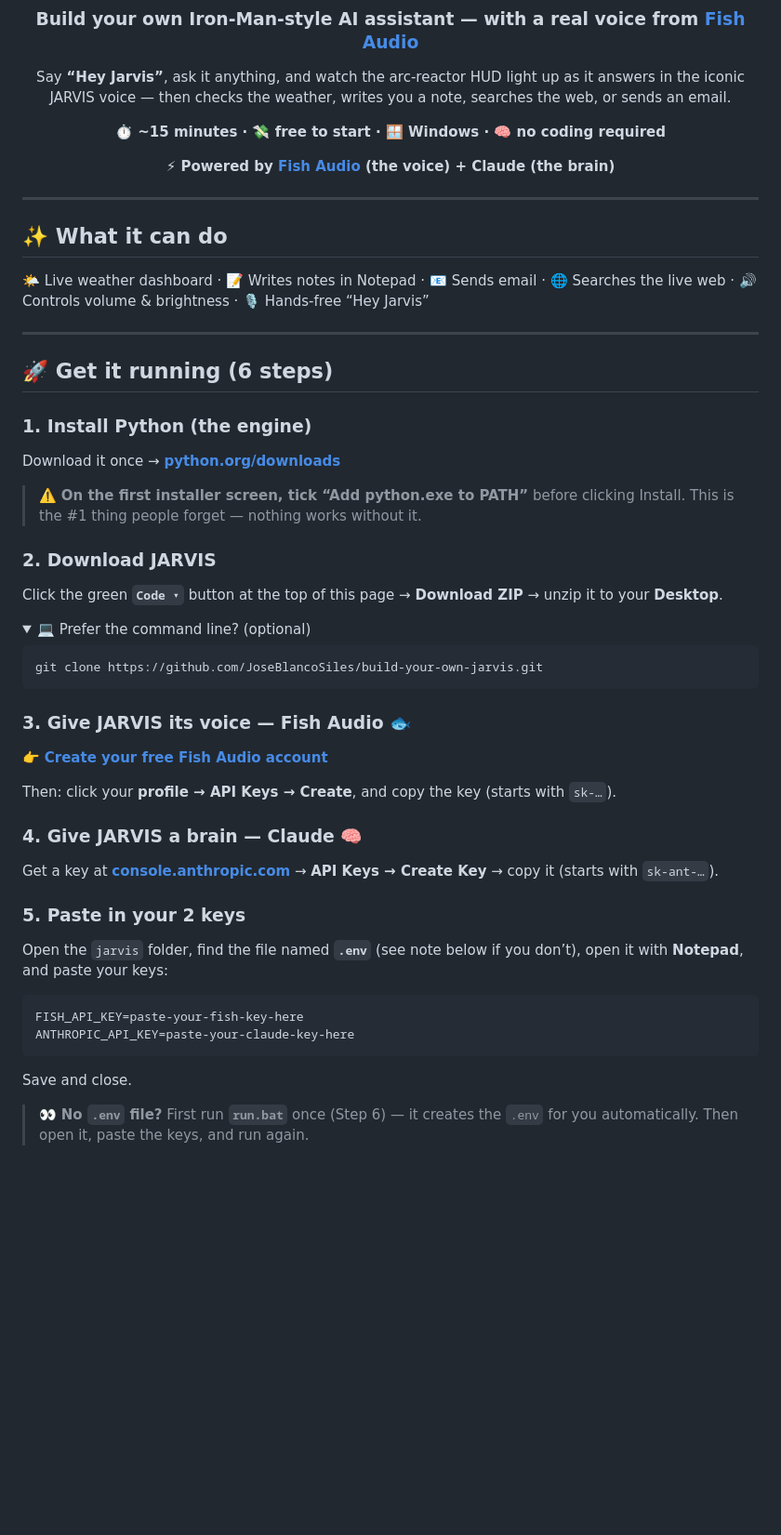
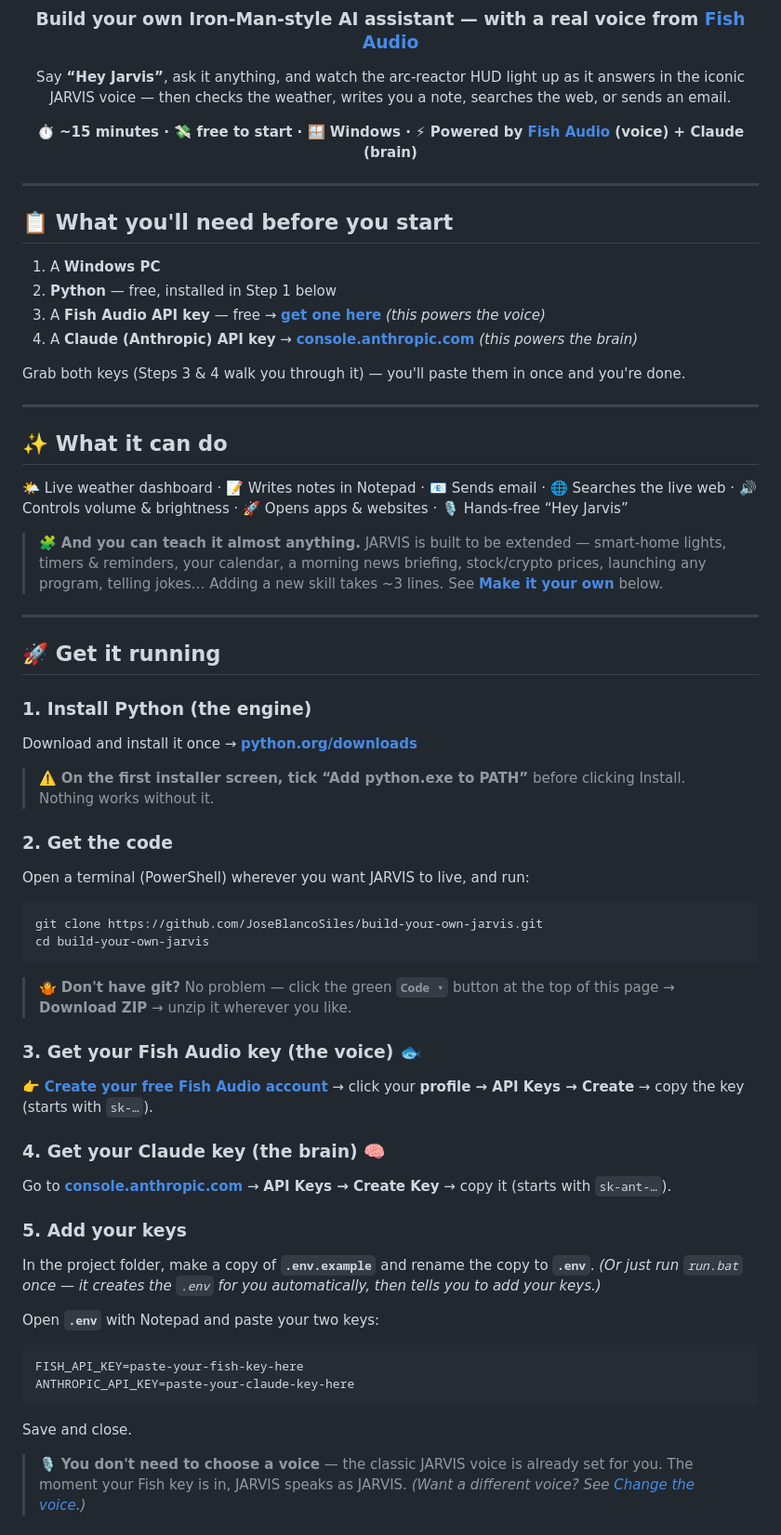
Before and after one commit to JoseBlancoSiles/build-your-own-jarvis, a Markdown page: README.md, the part around one of its changes. Shown at 93% size. GitHub-like rendering; folded sections open; blank space fills up the shorter version.

Commit message:
Improve README: clone-first, prerequisites up top, clearer run steps, voice + extensibility
Co-Authored-By: Claude Opus 4.8 <noreply@anthropic.com>

````diff
--- a/README.md
+++ b/README.md
@@ -6,52 +6,61 @@
 Say **“Hey Jarvis”**, ask it anything, and watch the arc-reactor HUD light up as it answers
 in the iconic JARVIS voice — then checks the weather, writes you a note, searches the web, or sends an email.
 
-**⏱ ~15 minutes · 💸 free to start · 🪟 Windows · 🧠 no coding required**
-
-**⚡ Powered by [Fish Audio](https://fish.audio/?fpr=rcic6s) (the voice) + Claude (the brain)**
+**⏱ ~15 minutes · 💸 free to start · 🪟 Windows · ⚡ Powered by [Fish Audio](https://fish.audio/?fpr=rcic6s) (voice) + Claude (brain)**
 
 </div>
 
 ---
 
-## ✨ What it can do
-🌤️ Live weather dashboard · 📝 Writes notes in Notepad · 📧 Sends email · 🌐 Searches the live web · 🔊 Controls volume & brightness · 🎙️ Hands-free “Hey Jarvis”
+## 📋 What you'll need before you start
+
+1. A **Windows PC**
+2. **Python** — free, installed in Step 1 below
+3. A **Fish Audio API key** — free → **[get one here](https://fish.audio/?fpr=rcic6s)** *(this powers the voice)*
+4. A **Claude (Anthropic) API key** → **[console.anthropic.com](https://console.anthropic.com)** *(this powers the brain)*
+
+Grab both keys (Steps 3 & 4 walk you through it) — you'll paste them in once and you're done.
 
 ---
 
-## 🚀 Get it running (6 steps)
+## ✨ What it can do
+🌤️ Live weather dashboard · 📝 Writes notes in Notepad · 📧 Sends email · 🌐 Searches the live web · 🔊 Controls volume & brightness · 🚀 Opens apps & websites · 🎙️ Hands-free “Hey Jarvis”
+
+> 🧩 **And you can teach it almost anything.** JARVIS is built to be extended — smart-home lights, timers & reminders, your calendar, a morning news briefing, stock/crypto prices, launching any program, telling jokes… Adding a new skill takes ~3 lines. See **[Make it your own](#-make-it-your-own)** below.
+
+---
+
+## 🚀 Get it running
 
 ### 1. Install Python (the engine)
-Download it once → **[python.org/downloads](https://www.python.org/downloads/)**
+Download and install it once → **[python.org/downloads](https://www.python.org/downloads/)**
 
-> ⚠️ **On the first installer screen, tick “Add python.exe to PATH”** before clicking Install. This is the #1 thing people forget — nothing works without it.
+> ⚠️ **On the first installer screen, tick “Add python.exe to PATH”** before clicking Install. Nothing works without it.
 
-### 2. Download JARVIS
-Click the green **`Code ▾`** button at the top of this page → **Download ZIP** → unzip it to your **Desktop**.
-
-<details><summary>💻 Prefer the command line? (optional)</summary>
-
+### 2. Get the code
+Open a terminal (PowerShell) wherever you want JARVIS to live, and run:
 ```bash
 git clone https://github.com/JoseBlancoSiles/build-your-own-jarvis.git
+cd build-your-own-jarvis
 ```
-</details>
+> 🤷 **Don't have git?** No problem — click the green **`Code ▾`** button at the top of this page → **Download ZIP** → unzip it wherever you like.
 
-### 3. Give JARVIS its voice — Fish Audio 🐟
-👉 **[Create your free Fish Audio account](https://fish.audio/?fpr=rcic6s)**
+### 3. Get your Fish Audio key (the voice) 🐟
+👉 **[Create your free Fish Audio account](https://fish.audio/?fpr=rcic6s)** → click your **profile → API Keys → Create** → copy the key (starts with `sk-…`).
 
-Then: click your **profile → API Keys → Create**, and copy the key (starts with `sk-…`).
+### 4. Get your Claude key (the brain) 🧠
+Go to **[console.anthropic.com](https://console.anthropic.com)** → **API Keys → Create Key** → copy it (starts with `sk-ant-…`).
 
-### 4. Give JARVIS a brain — Claude 🧠
-Get a key at **[console.anthropic.com](https://console.anthropic.com)** → **API Keys → Create Key** → copy it (starts with `sk-ant-…`).
+### 5. Add your keys
+In the project folder, make a copy of **`.env.example`** and rename the copy to **`.env`**.
+*(Or just run `run.bat` once — it creates the `.env` for you automatically, then tells you to add your keys.)*
 
-### 5. Paste in your 2 keys
-Open the `jarvis` folder, find the file named **`.env`** (see note below if you don’t), open it with **Notepad**, and paste your keys:
-
+Open **`.env`** with Notepad and paste your two keys:
 ```env
 FISH_API_KEY=paste-your-fish-key-here
 ANTHROPIC_API_KEY=paste-your-claude-key-here
 ```
 Save and close.
 
-> 👀 **No `.env` file?** First run **`run.bat`** once (Step 6) — it creates the `.env` for you automatically. Then open it, paste the keys, and run again.
+> 🎙️ **You don't need to choose a voice** — the classic JARVIS voice is already set for you. The moment your Fish key is in, JARVIS speaks as JARVIS. *(Want a different voice? See [Change the voice](#-change-the-voice).)*
 
````
Also changed, not shown: other parts of README.md (+39 -23 lines).
